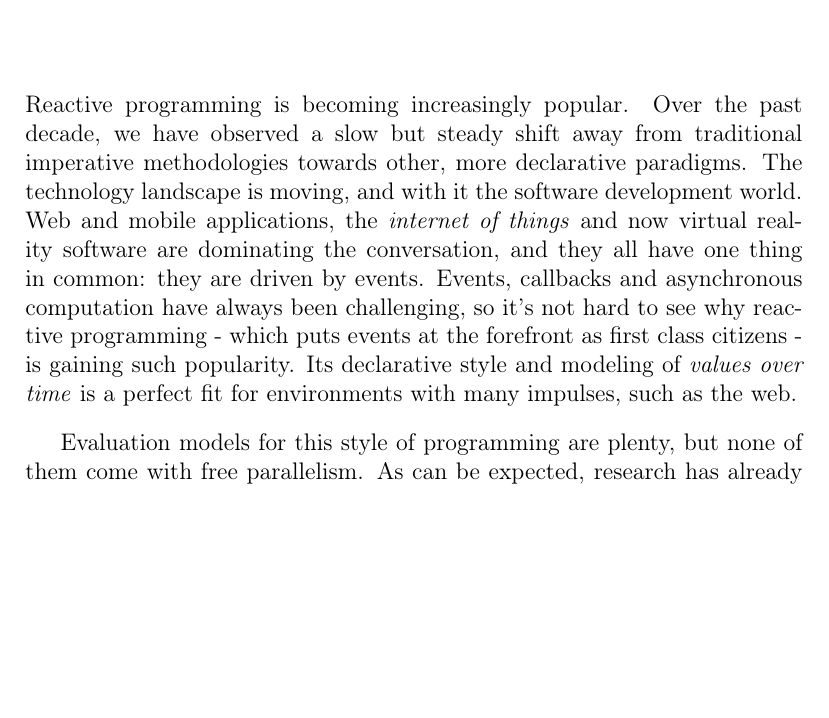
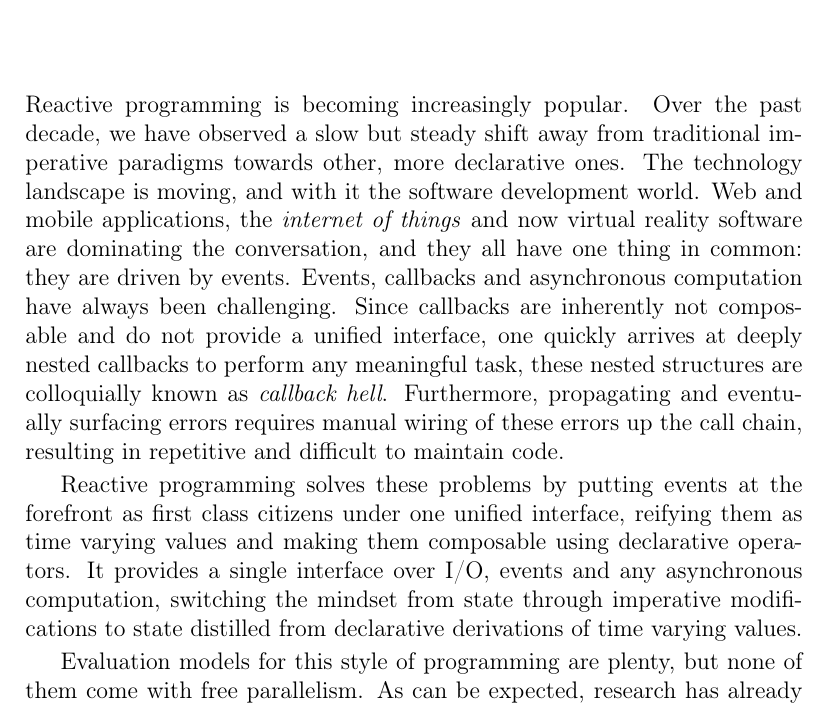
Before and after one commit to amoerie/reactivedataflow, a LaTeX thesis (Thesis.tex, which reads sections/chapter1-introduction.tex): part of page 10 of 53, cut so that both start at the same text, the shorter picture padded with empty space. Compiled offline with pdfLaTeX; a missing font is replaced by an installed copy or a similar font.

Commit message:
Improve the introduction using some of the feedback. WIP

```diff
--- a/sections/chapter1-introduction.tex
+++ b/sections/chapter1-introduction.tex
@@ -1,7 +1,9 @@
 \chapter{Introduction}
 
-Reactive programming is becoming increasingly popular. Over the past decade, we have observed a slow but steady shift away from traditional imperative methodologies towards other, more declarative paradigms.
-The technology landscape is moving, and with it the software development world. Web and mobile applications, the \textit{internet of things} and now virtual reality software are dominating the conversation, and they all have one thing in common: they are driven by events. Events, callbacks and asynchronous computation have always been challenging, so it's not hard to see why reactive programming - which puts events at the forefront as first class citizens - is gaining such popularity. Its declarative style and modeling of \textit{values over time} is a perfect fit for environments with many impulses, such as the web.
+Reactive programming is becoming increasingly popular. Over the past decade, we have observed a slow but steady shift away from traditional imperative paradigms towards other, more declarative ones.
+The technology landscape is moving, and with it the software development world. Web and mobile applications, the \textit{internet of things} and now virtual reality software are dominating the conversation, and they all have one thing in common: they are driven by events. Events, callbacks and asynchronous computation have always been challenging. Since callbacks are inherently not composable and do not provide a unified interface, one quickly arrives at deeply nested callbacks to perform any meaningful task, these nested structures are colloquially known as \textit{callback hell}. Furthermore, propagating and eventually surfacing errors requires manual wiring of these errors up the call chain, resulting in repetitive and difficult to maintain code.
+
+Reactive programming solves these problems by putting events at the forefront as first class citizens under one unified interface, reifying them as time varying values and making them composable using declarative operators. It provides a single interface over I/O, events and any asynchronous computation, switching the mindset from state through imperative modifications to state distilled from declarative derivations of time varying values.
 
 Evaluation models for this style of programming are plenty, but none of them come with free parallelism. As can be expected, research has already gone into parallelizing reactive programs \citep{peterson_parallel_2000}, but none have tried mapping these applications onto something that was designed to run parallel from the beginning: the dataflow model.
 This model enforces instruction execution whenever the inputs are available, contrary to the sequential model where instructions are executed one after another, which sets up the perfect conditions to run in parallel.
```
Also changed, not shown: Thesis.pdf.
